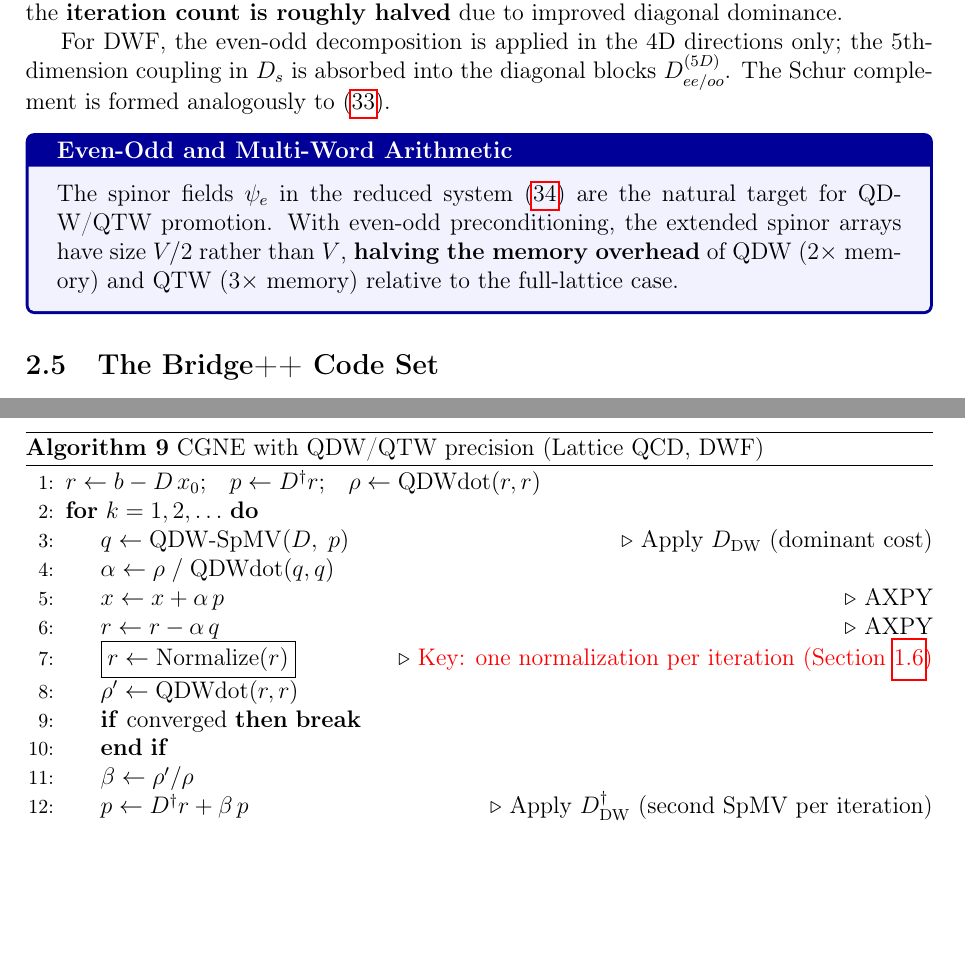
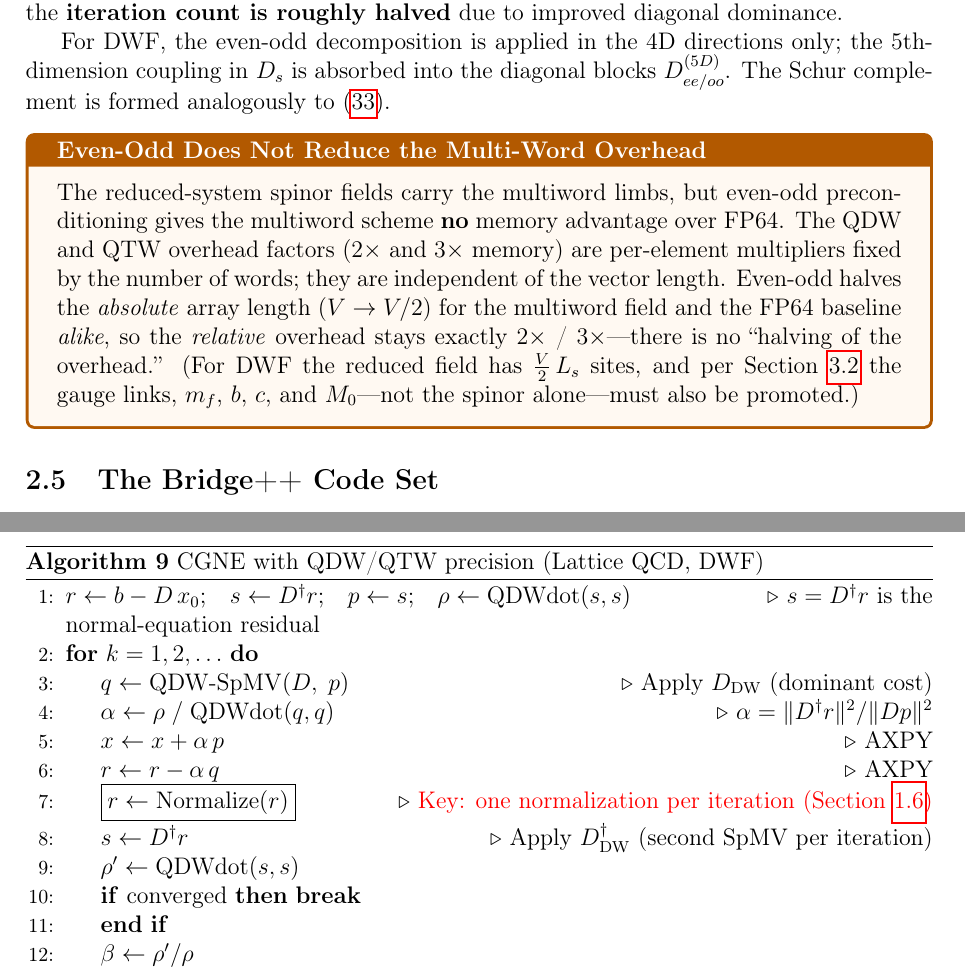
Before and after one commit to atsanroger/bridge_cuda, a LaTeX document (docs/latex/multiword.tex): two parts of pages 17 and 19 of 30, joined at a grey line, cut so that both start at the same text, the shorter picture padded with empty space. Compiled offline with pdfLaTeX.

Commit message:
multiword: fix CGNE Algorithm 9 + even-odd memory-overhead claim
Algorithm 9 (CGNE/CGNR) used the true residual r=b-Dx for the CG scalars
(rho, rho' = <r,r>) while keeping the CGLS denominator <Dp,Dp> and direction
p=D^dag r + beta p. That is inconsistent: CG on D^dag D x = D^dag b requires the
normal-equation residual s=D^dag r, so alpha=||D^dag r||^2/||Dp||^2 and
beta=||s'||^2/||s||^2. Track s explicitly (still 2 SpMV/iter).

Even-odd box claimed eo "halves the memory overhead" of QDW (2x) / QTW (3x).
Wrong: the 2x/3x factors are per-element word multipliers, intrinsic and
independent of vector length. Even-odd halves the absolute length V->V/2 for the
multiword field and the FP64 baseline alike; the relative overhead is unchanged.

```diff
--- a/docs/latex/multiword.tex
+++ b/docs/latex/multiword.tex
@@ -1142,12 +1142,17 @@ the 5th-dimension coupling in $D_s$ is absorbed into the diagonal blocks
 $D_{ee/oo}^{(5D)}$.
 The Schur complement is formed analogously to~\eqref{eq:schur}.
 
-\begin{tcolorbox}[keybox={Even-Odd and Multi-Word Arithmetic}]
-The spinor fields $\psi_e$ in the reduced system~\eqref{eq:reduced} are the
-natural target for QDW/QTW promotion.
-With even-odd preconditioning, the extended spinor arrays have size $V/2$
-rather than $V$, \textbf{halving the memory overhead} of QDW ($2\times$ memory)
-and QTW ($3\times$ memory) relative to the full-lattice case.
+\begin{tcolorbox}[warnbox={Even-Odd Does Not Reduce the Multi-Word Overhead}]
+The reduced-system spinor fields carry the multiword limbs, but even-odd
+preconditioning gives the multiword scheme \textbf{no} memory advantage over
+FP64. The QDW and QTW overhead factors ($2\times$ and $3\times$ memory) are
+per-element multipliers fixed by the number of words; they are independent of
+the vector length. Even-odd halves the \emph{absolute} array length
+($V \to V/2$) for the multiword field and the FP64 baseline \emph{alike}, so the
+\emph{relative} overhead stays exactly $2\times$ / $3\times$---there is no
+``halving of the overhead.'' (For DWF the reduced field has $\tfrac{V}{2}\,L_s$
+sites, and per Section~\ref{sec:precision_assignment} the gauge links, $m_f$,
+$b$, $c$, and $M_0$---not the spinor alone---must also be promoted.)
 \end{tcolorbox}
 
 % ----------------------------------------------------------
@@ -1259,23 +1264,27 @@ the spinor vectors and scalar quantities within the solver.
 \caption{CGNE with QDW/QTW precision (Lattice QCD, DWF)}
 \begin{algorithmic}[1]
 \State $r \leftarrow b - D\,x_0$;\quad
-       $p \leftarrow D^\dagger r$;\quad
-       $\rho \leftarrow \mathrm{QDWdot}(r, r)$
+       $s \leftarrow D^\dagger r$;\quad
+       $p \leftarrow s$;\quad
+       $\rho \leftarrow \mathrm{QDWdot}(s, s)$
+    \Comment{$s=D^\dagger r$ is the normal-equation residual}
 \For{$k = 1, 2, \ldots$}
   \State $q \leftarrow \mathrm{QDW\text{-}SpMV}(D,\; p)$
     \Comment{Apply $D_{\mathrm{DW}}$ (dominant cost)}
   \State $\alpha \leftarrow \rho \;/\; \mathrm{QDWdot}(q, q)$
+    \Comment{$\alpha = \|D^\dagger r\|^2 / \|Dp\|^2$}
   \State $x \leftarrow x + \alpha\, p$
     \Comment{AXPY}
   \State $r \leftarrow r - \alpha\, q$
     \Comment{AXPY}
   \State $\boxed{r \leftarrow \mathrm{Normalize}(r)}$
     \Comment{{\color{red}Key: one normalization per iteration (Section~\ref{sec:drift})}}
-  \State $\rho' \leftarrow \mathrm{QDWdot}(r, r)$
+  \State $s \leftarrow D^\dagger r$
+    \Comment{Apply $D^\dagger_{\mathrm{DW}}$ (second SpMV per iteration)}
+  \State $\rho' \leftarrow \mathrm{QDWdot}(s, s)$
   \If{converged} \textbf{break} \EndIf
   \State $\beta \leftarrow \rho' / \rho$
-  \State $p \leftarrow D^\dagger r + \beta\, p$
-    \Comment{Apply $D^\dagger_{\mathrm{DW}}$ (second SpMV per iteration)}
+  \State $p \leftarrow s + \beta\, p$
   \State $\rho \leftarrow \rho'$
 \EndFor
 \end{algorithmic}
```
